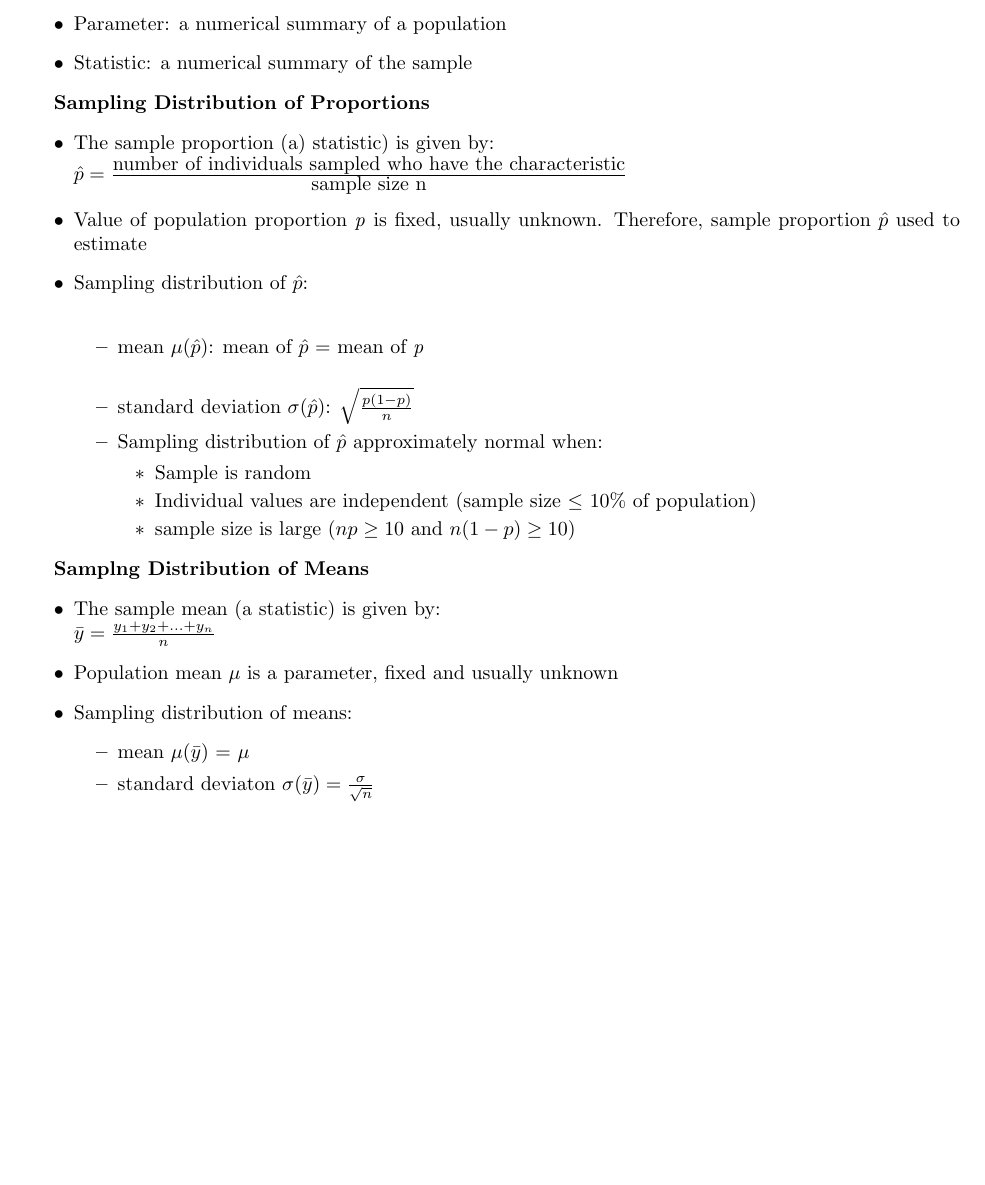
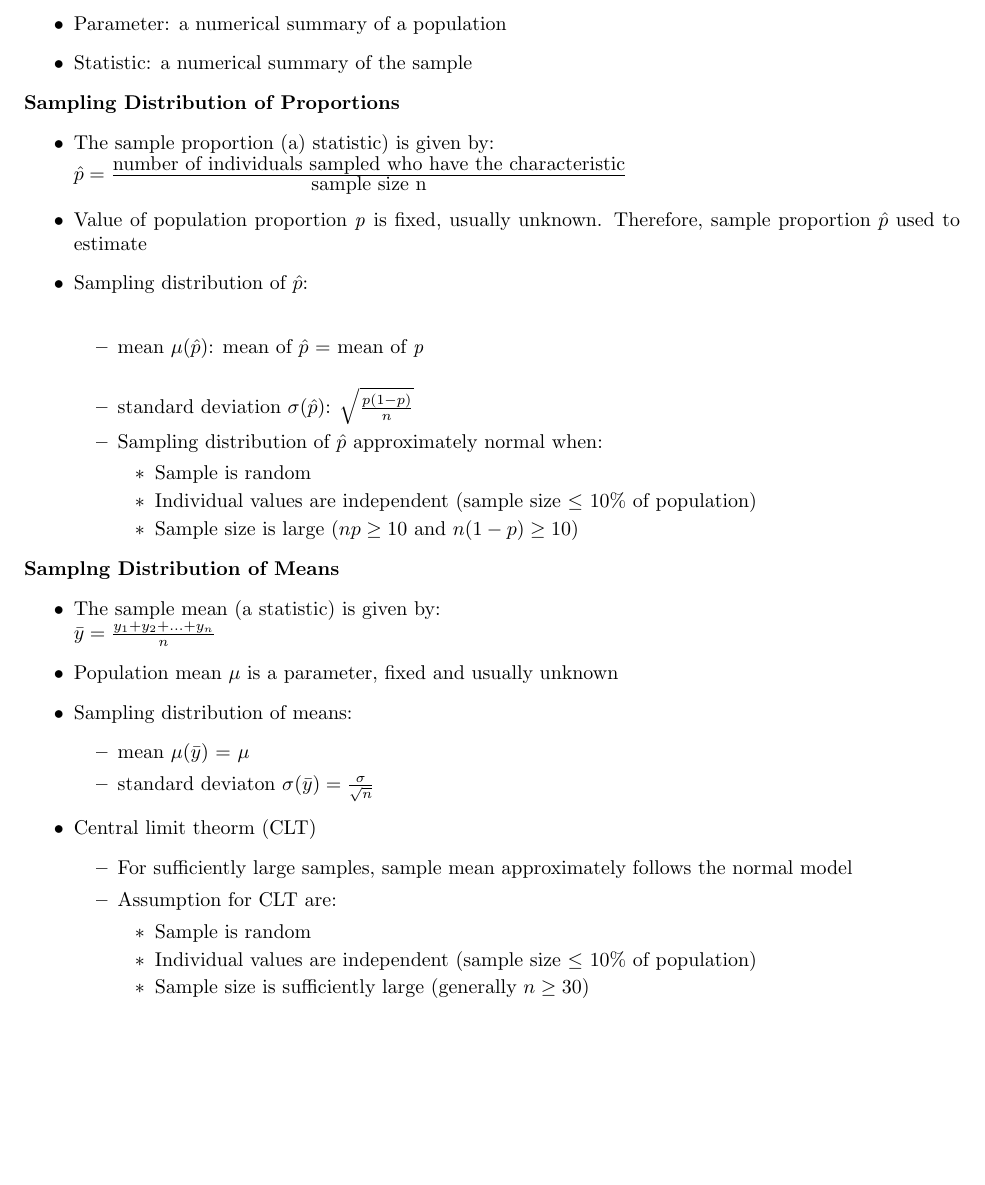
Before and after one commit to misophie/STAT200, a LaTeX document (final-sheet.tex): part of page 7 of 9, cut so that both start at the same text, the shorter picture padded with empty space. Compiled offline with pdfLaTeX.

Commit message:
Added some CLT information

```diff
--- a/final-sheet.tex
+++ b/final-sheet.tex
@@ -391,6 +391,7 @@
     \item Statistic: a numerical summary of the sample
 \end{itemize}
 
+\noindent
 \textbf{Sampling Distribution of Proportions}
 \begin{itemize}
     \item The sample proportion (a) statistic) is given by: \\
@@ -406,11 +407,12 @@
         \begin{itemize}
             \item Sample is random
             \item Individual values are independent (sample size \begin{math}\le\end{math} 10\% of population)
-            \item sample size is large (\begin{math} np \ge 10 \textrm{ and } n(1-p) \ge 10 \end{math})
+            \item Sample size is large (\begin{math} np \ge 10 \textrm{ and } n(1-p) \ge 10 \end{math})
         \end{itemize}
     \end{itemize}
 \end{itemize}
 
+\noindent
 \textbf{Samplng Distribution of Means}
 \begin{itemize}
     \item The sample mean (a statistic) is given by: \\
@@ -420,6 +422,16 @@
     \begin{itemize}
         \item mean \begin{math}\mu(\bar y)\end{math} = \begin{math}\mu\end{math}
         \item standard deviaton \begin{math}\sigma(\bar y) = \frac{\sigma}{\sqrt{n}}\end{math}
+    \end{itemize}
+    \item Central limit theorm (CLT)
+    \begin{itemize}
+        \item For sufficiently large samples, sample mean approximately follows the normal model
+        \item Assumption for CLT are:
+        \begin{itemize}
+            \item Sample is random
+            \item Individual values are independent (sample size \begin{math}\le\end{math} 10\% of population)
+            \item Sample size is sufficiently large (generally \begin{math}n \ge 30\end{math})
+        \end{itemize}
     \end{itemize}
 \end{itemize}
 
```
Also changed, not shown: final-sheet.pdf, 5 other files.
